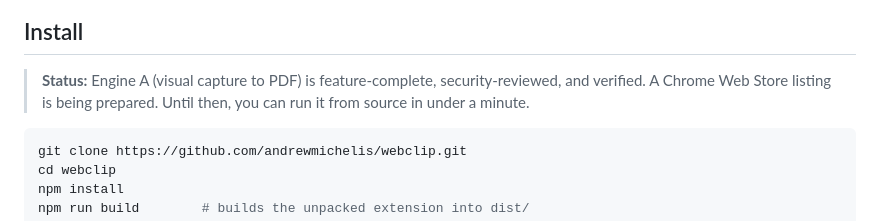
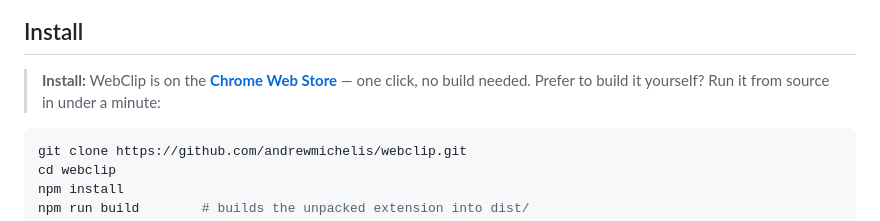
Before and after one commit to andrewmichelis/webclip, a Markdown page: README.md, the part around the change. Drawn GitHub-style.

Commit message:
docs: WebClip is live on the Chrome Web Store — install link

````diff
--- a/README.md
+++ b/README.md
@@ -76,7 +76,7 @@ This is the part that matters most, so it is worth being precise.
 
 ## Install
 
-> **Status:** Engine A (visual capture to PDF) is feature-complete, security-reviewed, and verified. A Chrome Web Store listing is being prepared. Until then, you can run it from source in under a minute.
+> **Install:** WebClip is on the **[Chrome Web Store](https://chromewebstore.google.com/detail/webclip/dafdhiehgfnehhbcofbepgcfcgkgdcce)** — one click, no build needed. Prefer to build it yourself? Run it from source in under a minute:
 
 ```bash
 git clone https://github.com/andrewmichelis/webclip.git
````
